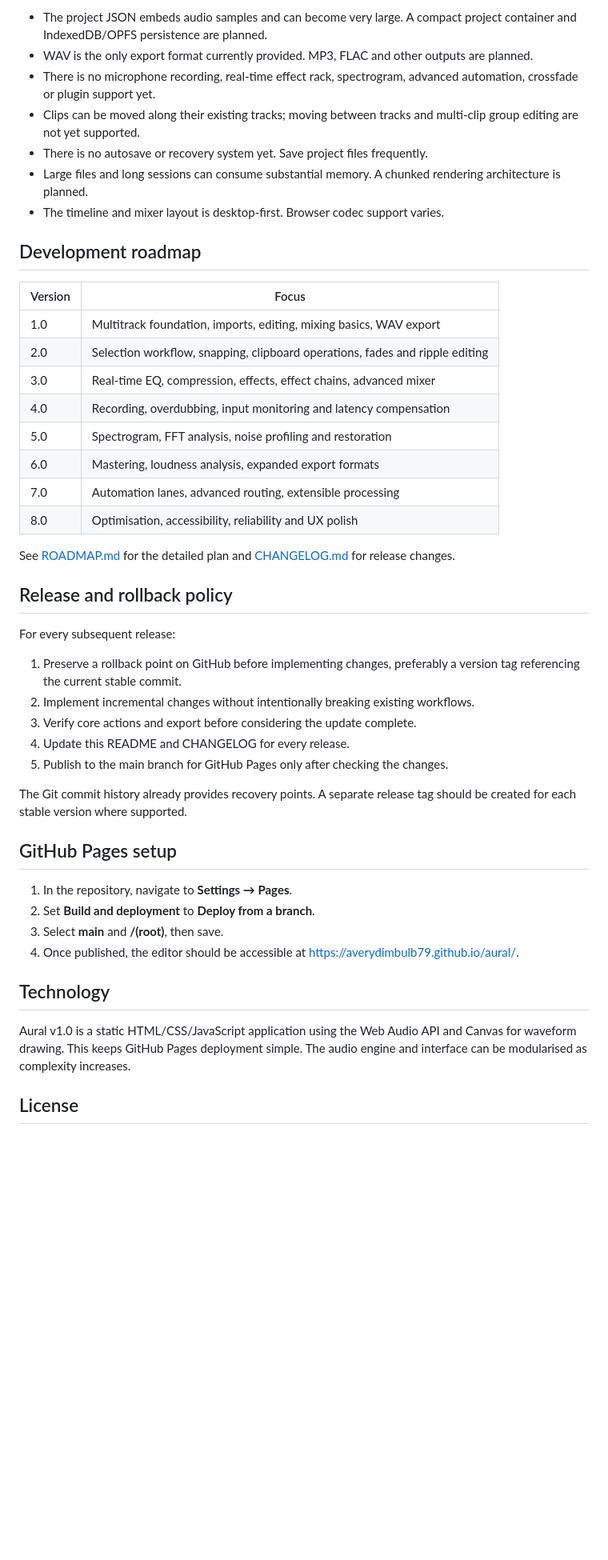
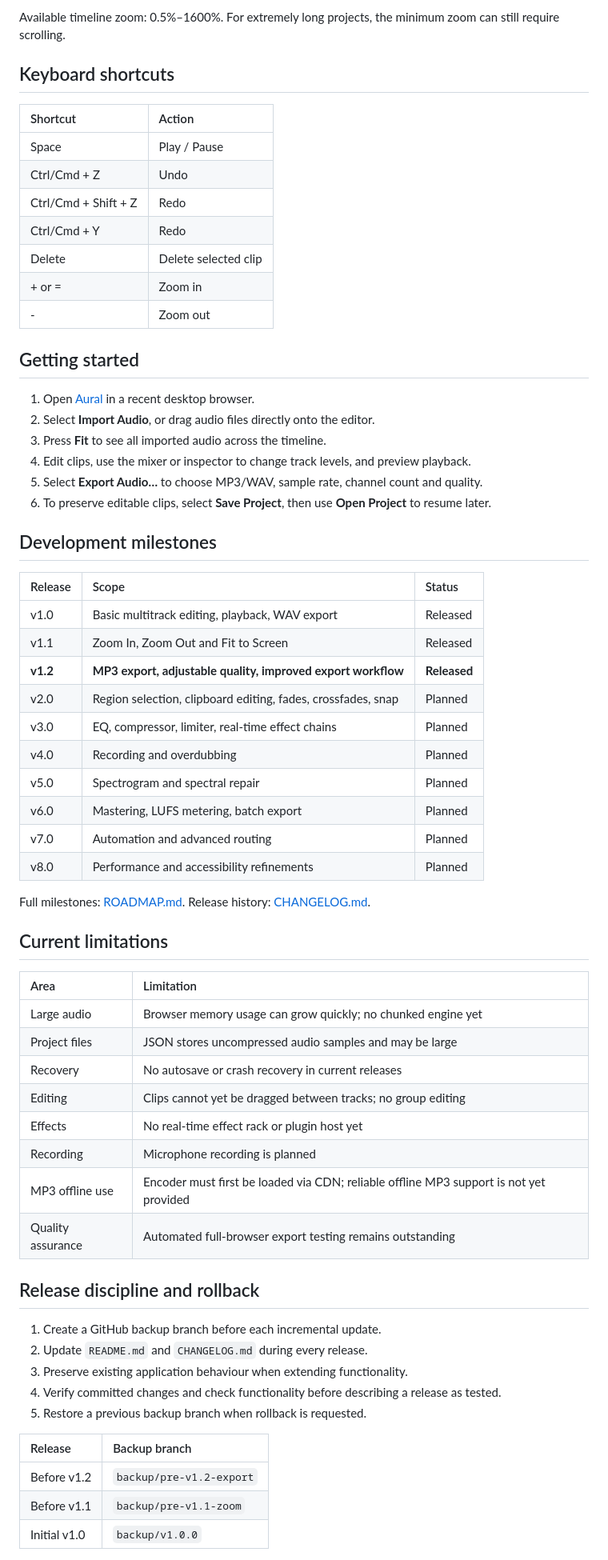
Before and after one commit to Averydimbulb79/aural, a Markdown page: README.md, the part around one of its changes. Shown at 80% size. Rendered like a GitHub page; blank space fills up the shorter version.

Commit message:
docs(v1.2): reformatted README with export settings and feature tables

```diff
--- a/README.md
+++ b/README.md
@@ -45,49 +63,68 @@ This is a foundation release, not yet feature parity with Audacity.
 
-- The project JSON embeds audio samples and can become very large. A compact project container and IndexedDB/OPFS persistence are planned.
-- WAV is the only export format currently provided. MP3, FLAC and other outputs are planned.
-- There is no microphone recording, real-time effect rack, spectrogram, advanced automation, crossfade or plugin support yet.
-- Clips can be moved along their existing tracks; moving between tracks and multi-clip group editing are not yet supported.
-- There is no autosave or recovery system yet. Save project files frequently.
-- Large files and long sessions can consume substantial memory. A chunked rendering architecture is planned.
-- The timeline and mixer layout is desktop-first. Browser codec support varies.
+Available timeline zoom: 0.5%–1600%. For extremely long projects, the minimum zoom can still require scrolling.
 
-## Development roadmap
+## Keyboard shortcuts
 
-| Version | Focus |
-| --- | --- |
-| 1.0 | Multitrack foundation, imports, editing, mixing basics, WAV export |
-| 2.0 | Selection workflow, snapping, clipboard operations, fades and ripple editing |
-| 3.0 | Real-time EQ, compression, effects, effect chains, advanced mixer |
-| 4.0 | Recording, overdubbing, input monitoring and latency compensation |
-| 5.0 | Spectrogram, FFT analysis, noise profiling and restoration |
-| 6.0 | Mastering, loudness analysis, expanded export formats |
-| 7.0 | Automation lanes, advanced routing, extensible processing |
-| 8.0 | Optimisation, accessibility, reliability and UX polish |
+| Shortcut | Action |
+| :-- | :-- |
+| Space | Play / Pause |
+| Ctrl/Cmd + Z | Undo |
+| Ctrl/Cmd + Shift + Z | Redo |
+| Ctrl/Cmd + Y | Redo |
+| Delete | Delete selected clip |
+| + or = | Zoom in |
+| - | Zoom out |
 
-See [ROADMAP.md](ROADMAP.md) for the detailed plan and [CHANGELOG.md](CHANGELOG.md) for release changes.
+## Getting started
 
-## Release and rollback policy
+1. Open [Aural](https://averydimbulb79.github.io/aural/) in a recent desktop browser.
+2. Select **Import Audio**, or drag audio files directly onto the editor.
+3. Press **Fit** to see all imported audio across the timeline.
+4. Edit clips, use the mixer or inspector to change track levels, and preview playback.
+5. Select **Export Audio…** to choose MP3/WAV, sample rate, channel count and quality.
+6. To preserve editable clips, select **Save Project**, then use **Open Project** to resume later.
 
-For every subsequent release:
+## Development milestones
 
-1. Preserve a rollback point on GitHub before implementing changes, preferably a version tag referencing the current stable commit.
-2. Implement incremental changes without intentionally breaking existing workflows.
-3. Verify core actions and export before considering the update complete.
-4. Update this README and CHANGELOG for every release.
-5. Publish to the main branch for GitHub Pages only after checking the changes.
+| Release | Scope | Status |
+| :-- | :-- | :-- |
+| v1.0 | Basic multitrack editing, playback, WAV export | Released |
+| v1.1 | Zoom In, Zoom Out and Fit to Screen | Released |
+| **v1.2** | **MP3 export, adjustable quality, improved export workflow** | **Released** |
+| v2.0 | Region selection, clipboard editing, fades, crossfades, snap | Planned |
+| v3.0 | EQ, compressor, limiter, real-time effect chains | Planned |
+| v4.0 | Recording and overdubbing | Planned |
+| v5.0 | Spectrogram and spectral repair | Planned |
+| v6.0 | Mastering, LUFS metering, batch export | Planned |
+| v7.0 | Automation and advanced routing | Planned |
+| v8.0 | Performance and accessibility refinements | Planned |
 
-The Git commit history already provides recovery points. A separate release tag should be created for each stable version where supported.
+Full milestones: [ROADMAP.md](ROADMAP.md). Release history: [CHANGELOG.md](CHANGELOG.md).
 
-## GitHub Pages setup
+## Current limitations
 
-1. In the repository, navigate to **Settings → Pages**.
-2. Set **Build and deployment** to **Deploy from a branch**.
-3. Select **main** and **/(root)**, then save.
-4. Once published, the editor should be accessible at https://averydimbulb79.github.io/aural/.
+| Area | Limitation |
+| :-- | :-- |
+| Large audio | Browser memory usage can grow quickly; no chunked engine yet |
+| Project files | JSON stores uncompressed audio samples and may be large |
+| Recovery | No autosave or crash recovery in current releases |
+| Editing | Clips cannot yet be dragged between tracks; no group editing |
+| Effects | No real-time effect rack or plugin host yet |
+| Recording | Microphone recording is planned |
+| MP3 offline use | Encoder must first be loaded via CDN; reliable offline MP3 support is not yet provided |
+| Quality assurance | Automated full-browser export testing remains outstanding |
 
-## Technology
+## Release discipline and rollback
 
-Aural v1.0 is a static HTML/CSS/JavaScript application using the Web Audio API and Canvas for waveform drawing. This keeps GitHub Pages deployment simple. The audio engine and interface can be modularised as complexity increases.
+1. Create a GitHub backup branch before each incremental update.
+2. Update `README.md` and `CHANGELOG.md` during every release.
+3. Preserve existing application behaviour when extending functionality.
+4. Verify committed changes and check functionality before describing a release as tested.
+5. Restore a previous backup branch when rollback is requested.
 
-## License
+| Release | Backup branch |
+| :-- | :-- |
+| Before v1.2 | `backup/pre-v1.2-export` |
+| Before v1.1 | `backup/pre-v1.1-zoom` |
+| Initial v1.0 | `backup/v1.0.0` |
 
```
Also changed, not shown: other parts of README.md (+56 -32 lines).
